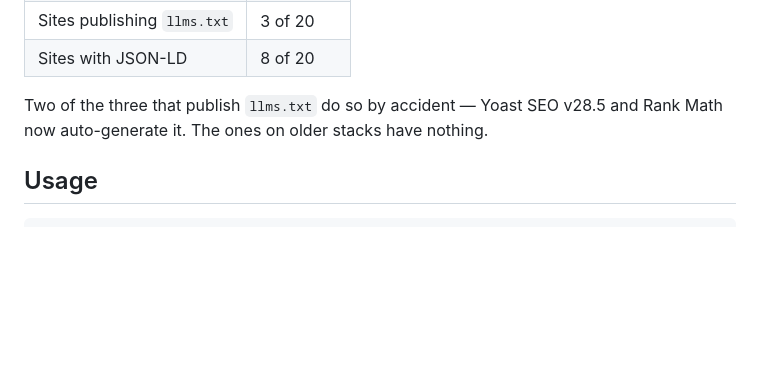
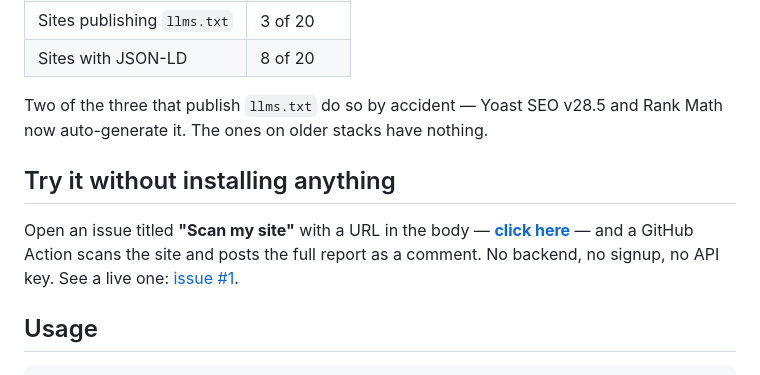
Before and after one commit to marsojuji-cmyk/agentready, a Markdown page: README.md, the part around the change. Rendered like a GitHub page; blank space fills up the shorter version.

Commit message:
README: document the zero-install issue-based free scan

````diff
--- a/README.md
+++ b/README.md
@@ -54,6 +54,14 @@ Nobody is measuring this yet. In the Calgary home-services cohort measured on 20
 Two of the three that publish `llms.txt` do so by accident — Yoast SEO v28.5 and Rank Math
 now auto-generate it. The ones on older stacks have nothing.
 
+## Try it without installing anything
+
+Open an issue titled **"Scan my site"** with a URL in the body —
+[**click here**](https://github.com/marsojuji-cmyk/agentready/issues/new?title=Scan%20my%20site&body=My%20website%20is%3A%20https%3A%2F%2F)
+— and a GitHub Action scans the site and posts the full report as a comment.
+No backend, no signup, no API key. See a live one:
+[issue #1](https://github.com/marsojuji-cmyk/agentready/issues/1).
+
 ## Usage
 
 ```bash
````
